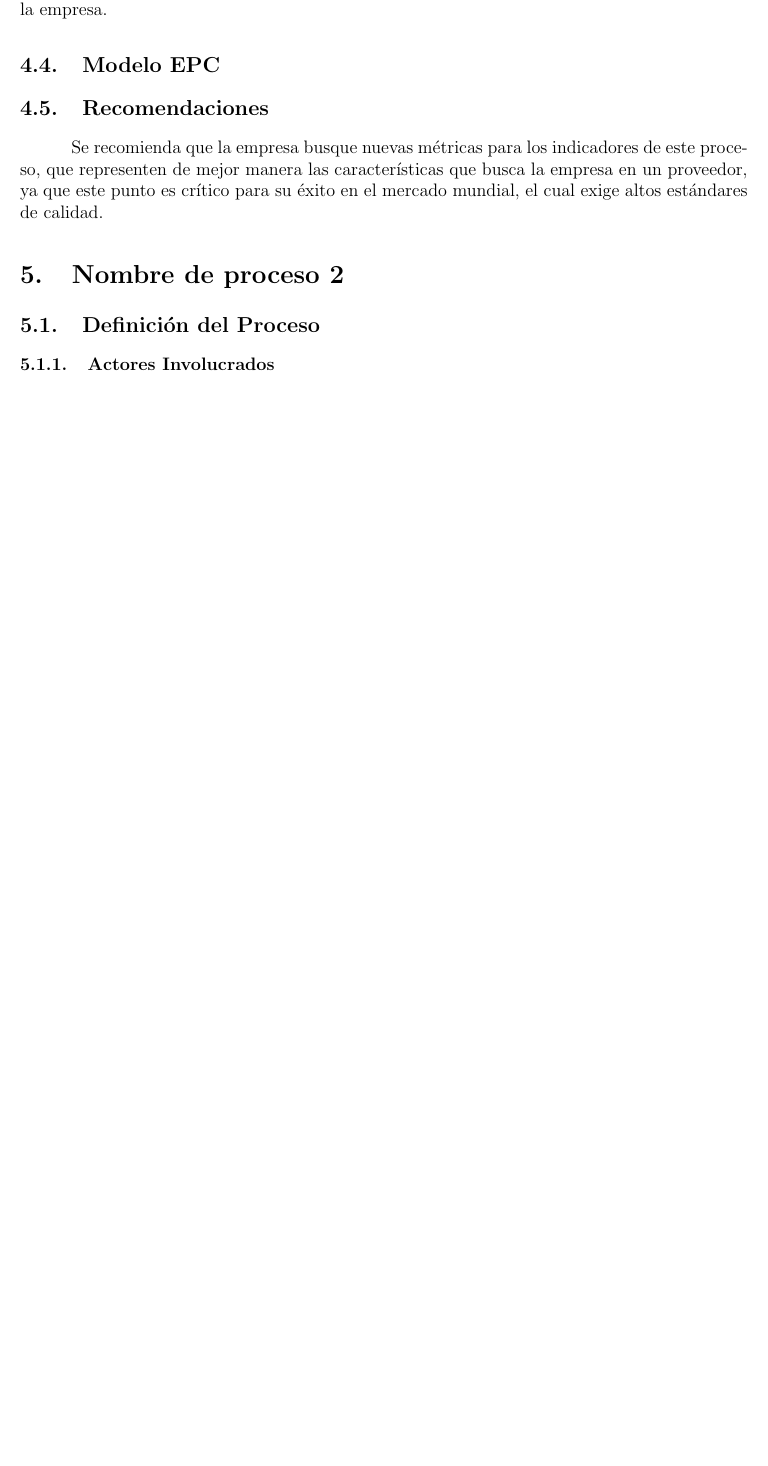
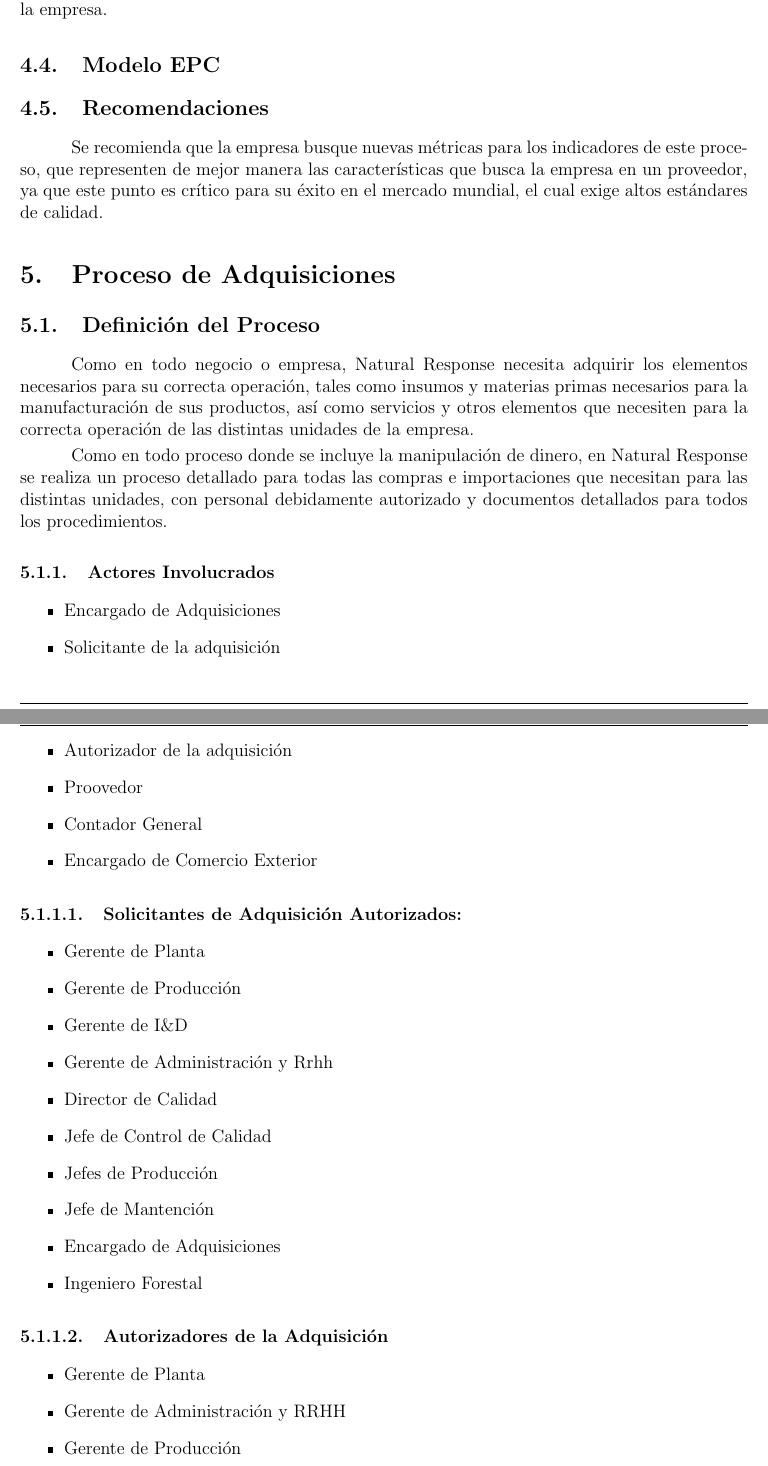
Before and after one commit to XzAeRo/Modelado-Procesos, a LaTeX paper (informe_final.tex): part of page 6 of 7 before the commit and two parts of pages 6 and 7 of 9 after it, the two joined at a grey line, cut so that both start at the same text, the shorter picture padded with empty space. Compiled offline with pdfLaTeX.

Commit message:
update 2
Signed-off-by: vagonzal <vagonzal@vagonzal-laptop.(none)>

```diff
--- a/informe_final.tex
+++ b/informe_final.tex
@@ -151,10 +151,42 @@
 \subsection{Recomendaciones}
 Se recomienda que la empresa busque nuevas métricas para los indicadores de este proceso, que representen de mejor manera las características que busca la empresa en un proveedor, ya que este punto es crítico para su éxito en el mercado mundial, el cual exige altos estándares de calidad.
 
-\section{Nombre de proceso 2}
+\section{Proceso de Adquisiciones}
 
 \subsection{Definición del Proceso}
+Como en todo negocio o empresa, Natural Response necesita adquirir los elementos necesarios para su correcta operación, tales como insumos y materias primas necesarios para la manufacturación de sus productos, así como servicios y otros elementos que necesiten para la correcta operación de las distintas unidades de la empresa.
+
+Como en todo proceso donde se incluye la manipulación de dinero, en Natural Response se realiza un proceso detallado para todas las compras e importaciones que necesitan para las distintas unidades, con personal debidamente autorizado y documentos detallados para todos los procedimientos.
 
 \subsubsection{Actores Involucrados}
+\begin{itemize}
+\item Encargado de Adquisiciones
+\item Solicitante de la adquisición
+\item Autorizador de la adquisición
+\item Proovedor
+\item Contador General
+\item Encargado de Comercio Exterior
+\end{itemize}
+
+\subsubsubsection{Solicitantes de Adquisición Autorizados:}
+\begin{itemize}
+\item Gerente de Planta
+\item Gerente de Producción
+\item Gerente de I\&D
+\item Gerente de Administración y Rrhh
+\item Director de Calidad
+\item Jefe de Control de Calidad
+\item Jefes de Producción
+\item Jefe de Mantención
+\item Encargado de Adquisiciones
+\item Ingeniero Forestal
+\end{itemize}
+
+\subsubsubsection{Autorizadores de la Adquisición}
+\begin{itemize}
+\item Gerente de Planta
+\item Gerente de Administración y RRHH
+\item Gerente de Producción
+\end{itemize}
 
 \subsection{Entradas y Salidas}
```
Also changed, not shown: informe_final.pdf, informe_final.tex (6 more changed lines).
